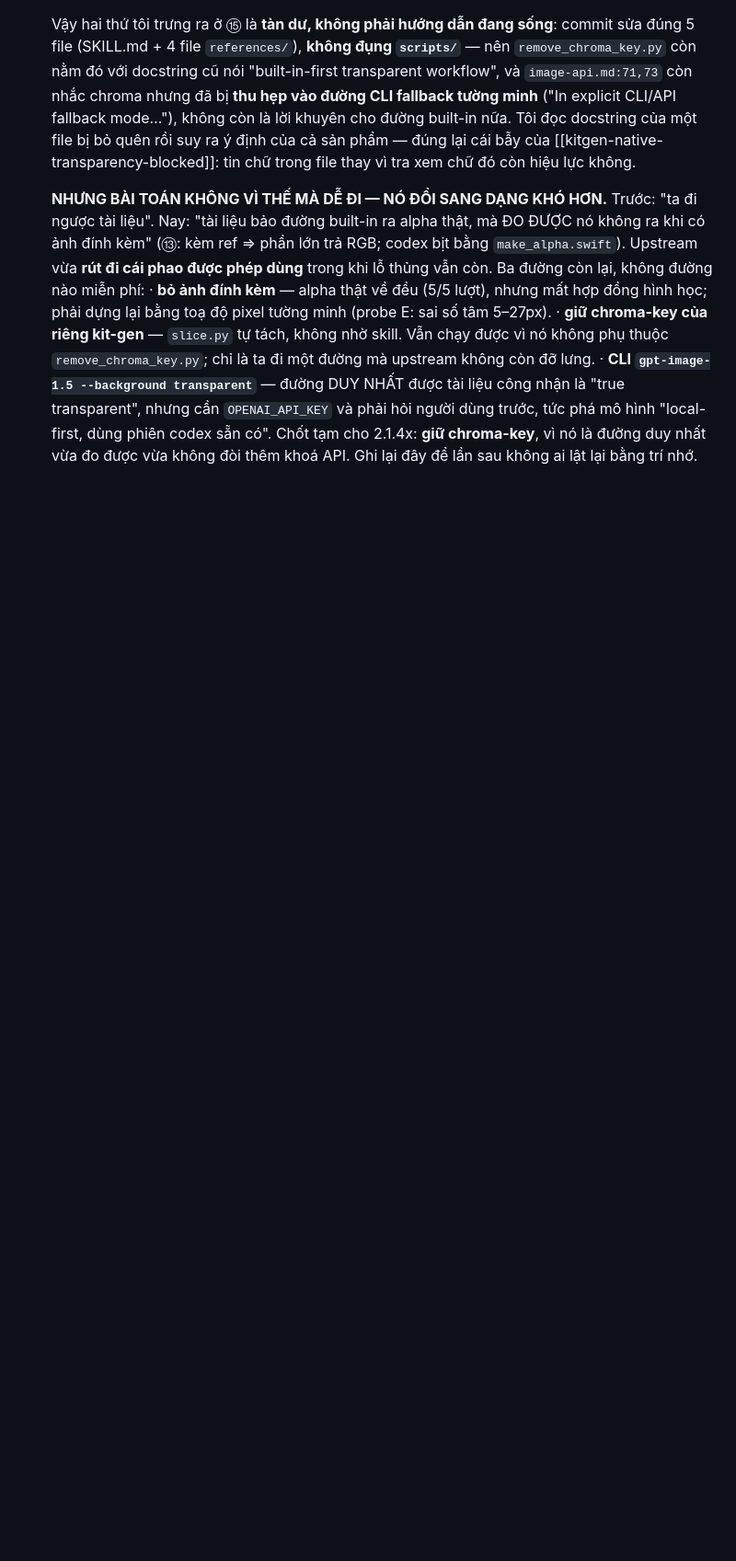
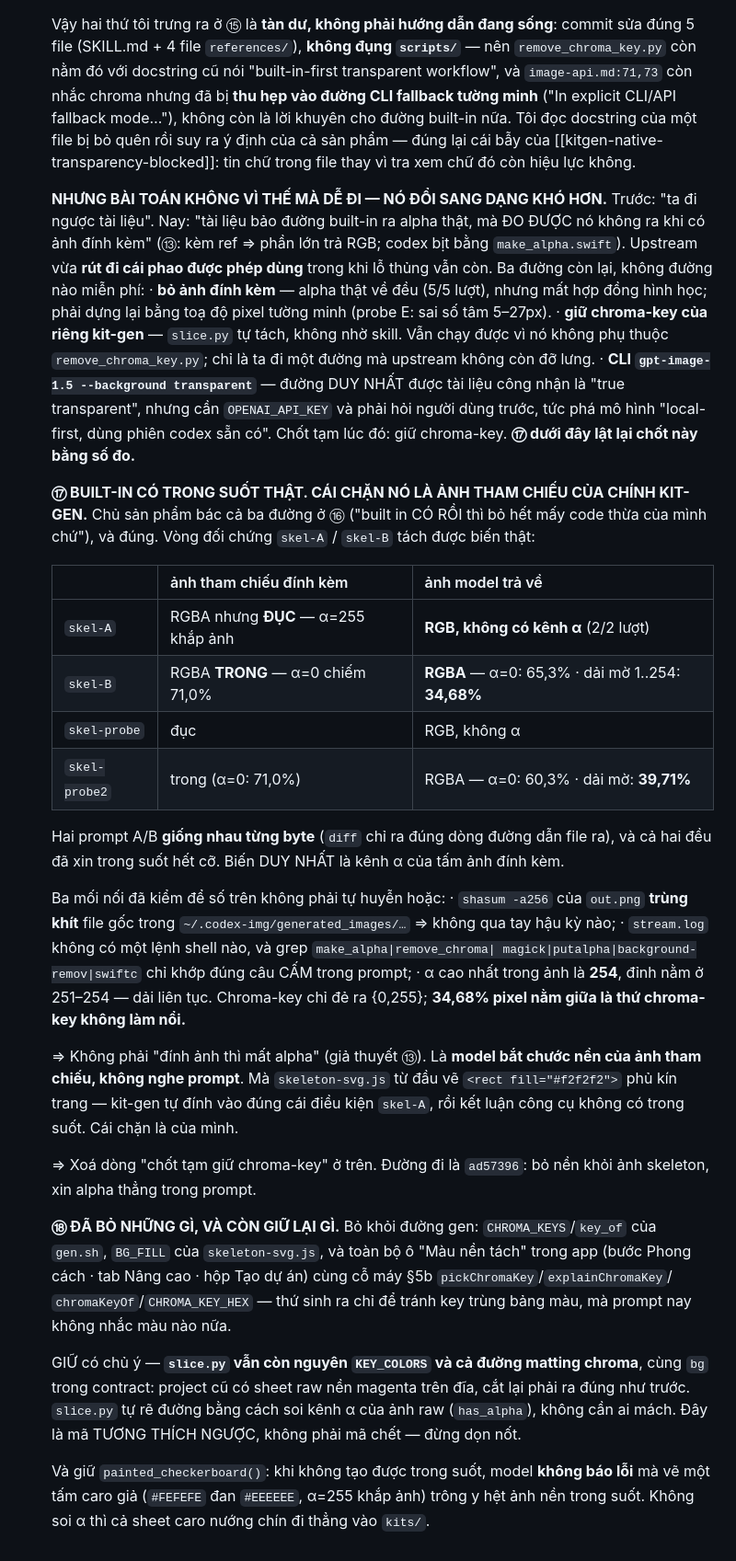
Before and after one commit to hihahihahoho/test-survey, a Markdown page: kit-gen/docs/BACKLOG.md, the part around the change. Shown at 92% size. Rendered like a GitHub page; blank space fills up the shorter version.

Commit message:
docs(backlog): #24 ⑰⑱ — built-in CÓ trong suốt thật; cái chặn là ảnh skeleton của chính mình
⑯ chốt "tạm giữ chroma-key". Chủ sản phẩm bác, và đúng. Vòng đối chứng
skel-A/skel-B tách được biến thật: KHÔNG phải "đính ảnh thì mất alpha" — mà là
ảnh đính kèm CÓ KÊNH α HAY KHÔNG. Model bắt chước nền của ảnh tham chiếu chứ
không nghe prompt.

  ref ĐỤC   (α=255 khắp)  → ảnh ra RGB, không có α          (2/2 lượt)
  ref TRONG (α=0: 71,0%)  → RGBA, α=0: 65,3%, dải mờ 34,68%, α max 254

Hai prompt giống nhau TỪNG BYTE. shasum của ảnh ra trùng khít file gốc trong
generated_images/ (không hậu kỳ), stream.log không một lệnh shell. Dải mờ 34,68%
là thứ chroma-key không làm nổi — nó chỉ đẻ {0,255}.

Và `skeleton-svg.js` từ đầu vẽ `<rect fill="#f2f2f2">` phủ kín trang: kit-gen tự
đính vào đúng điều kiện skel-A rồi kết luận công cụ không có trong suốt.

⑱ ghi rõ ranh giới dọn dẹp: bỏ chroma khỏi đường GEN, nhưng slice.py giữ nguyên
KEY_COLORS + `bg` trong contract để cắt lại sheet raw đời cũ (tự rẽ đường bằng
`has_alpha`), và giữ `painted_checkerboard()` vì model vẽ caro giả khi bí.

Co-Authored-By: Claude Opus 5 (1M context) <noreply@anthropic.com>

```diff
--- a/kit-gen/docs/BACKLOG.md
+++ b/kit-gen/docs/BACKLOG.md
@@ -538,5 +538,52 @@ Gom từ: 2 báo cáo blind-test (designer candy + sci-fi), 2 research (glow, l
       · **CLI `gpt-image-1.5 --background transparent`** — đường DUY NHẤT được tài liệu
         công nhận là "true transparent", nhưng cần `OPENAI_API_KEY` và phải hỏi người
         dùng trước, tức phá mô hình "local-first, dùng phiên codex sẵn có".
-    Chốt tạm cho 2.1.4x: **giữ chroma-key**, vì nó là đường duy nhất vừa đo được vừa
-    không đòi thêm khoá API. Ghi lại đây để lần sau không ai lật lại bằng trí nhớ.
+    Chốt tạm lúc đó: giữ chroma-key. **⑰ dưới đây lật lại chốt này bằng số đo.**
+
+    **⑰ BUILT-IN CÓ TRONG SUỐT THẬT. CÁI CHẶN NÓ LÀ ẢNH THAM CHIẾU CỦA CHÍNH KIT-GEN.**
+    Chủ sản phẩm bác cả ba đường ở ⑯ ("built in CÓ RỒI thì bỏ hết mấy code thừa của
+    mình chứ"), và đúng. Vòng đối chứng `skel-A` / `skel-B` tách được biến thật:
+
+    | | ảnh tham chiếu đính kèm | ảnh model trả về |
+    |---|---|---|
+    | `skel-A` | RGBA nhưng **ĐỤC** — α=255 khắp ảnh | **RGB, không có kênh α** (2/2 lượt) |
+    | `skel-B` | RGBA **TRONG** — α=0 chiếm 71,0% | **RGBA** — α=0: 65,3% · dải mờ 1..254: **34,68%** |
+    | `skel-probe` | đục | RGB, không α |
+    | `skel-probe2` | trong (α=0: 71,0%) | RGBA — α=0: 60,3% · dải mờ: **39,71%** |
+
+    Hai prompt A/B **giống nhau từng byte** (`diff` chỉ ra đúng dòng đường dẫn file
+    ra), và cả hai đều đã xin trong suốt hết cỡ. Biến DUY NHẤT là kênh α của tấm ảnh
+    đính kèm.
+
+    Ba mối nối đã kiểm để số trên không phải tự huyễn hoặc:
+     · `shasum -a256` của `out.png` **trùng khít** file gốc trong
+       `~/.codex-img/generated_images/…` ⇒ không qua tay hậu kỳ nào;
+     · `stream.log` không có một lệnh shell nào, và grep `make_alpha|remove_chroma|
+       magick|putalpha|background-remov|swiftc` chỉ khớp đúng câu CẤM trong prompt;
+     · α cao nhất trong ảnh là **254**, đỉnh nằm ở 251–254 — dải liên tục. Chroma-key
+       chỉ đẻ ra {0,255}; **34,68% pixel nằm giữa là thứ chroma-key không làm nổi.**
+
+    ⇒ Không phải "đính ảnh thì mất alpha" (giả thuyết ⑬). Là **model bắt chước nền của
+    ảnh tham chiếu, không nghe prompt**. Mà `skeleton-svg.js` từ đầu vẽ
+    `<rect fill="#f2f2f2">` phủ kín trang — kit-gen tự đính vào đúng cái điều kiện
+    `skel-A`, rồi kết luận công cụ không có trong suốt. Cái chặn là của mình.
+
+    ⇒ Xoá dòng "chốt tạm giữ chroma-key" ở trên. Đường đi là `ad57396`: bỏ nền khỏi
+    ảnh skeleton, xin alpha thẳng trong prompt.
+
+    **⑱ ĐÃ BỎ NHỮNG GÌ, VÀ CÒN GIỮ LẠI GÌ.**
+    Bỏ khỏi đường gen: `CHROMA_KEYS`/`key_of` của `gen.sh`, `BG_FILL` của
+    `skeleton-svg.js`, và toàn bộ ô "Màu nền tách" trong app (bước Phong cách · tab
+    Nâng cao · hộp Tạo dự án) cùng cỗ máy §5b `pickChromaKey`/`explainChromaKey`/
+    `chromaKeyOf`/`CHROMA_KEY_HEX` — thứ sinh ra chỉ để tránh key trùng bảng màu, mà
+    prompt nay không nhắc màu nào nữa.
+
+    GIỮ có chủ ý — **`slice.py` vẫn còn nguyên `KEY_COLORS` và cả đường matting
+    chroma**, cùng `bg` trong contract: project cũ có sheet raw nền magenta trên đĩa,
+    cắt lại phải ra đúng như trước. `slice.py` tự rẽ đường bằng cách soi kênh α của
+    ảnh raw (`has_alpha`), không cần ai mách. Đây là mã TƯƠNG THÍCH NGƯỢC, không phải
+    mã chết — đừng dọn nốt.
+
+    Và giữ `painted_checkerboard()`: khi không tạo được trong suốt, model **không báo
+    lỗi** mà vẽ một tấm caro giả (`#FEFEFE` đan `#EEEEEE`, α=255 khắp ảnh) trông y hệt
+    ảnh nền trong suốt. Không soi α thì cả sheet caro nướng chín đi thẳng vào `kits/`.
```
